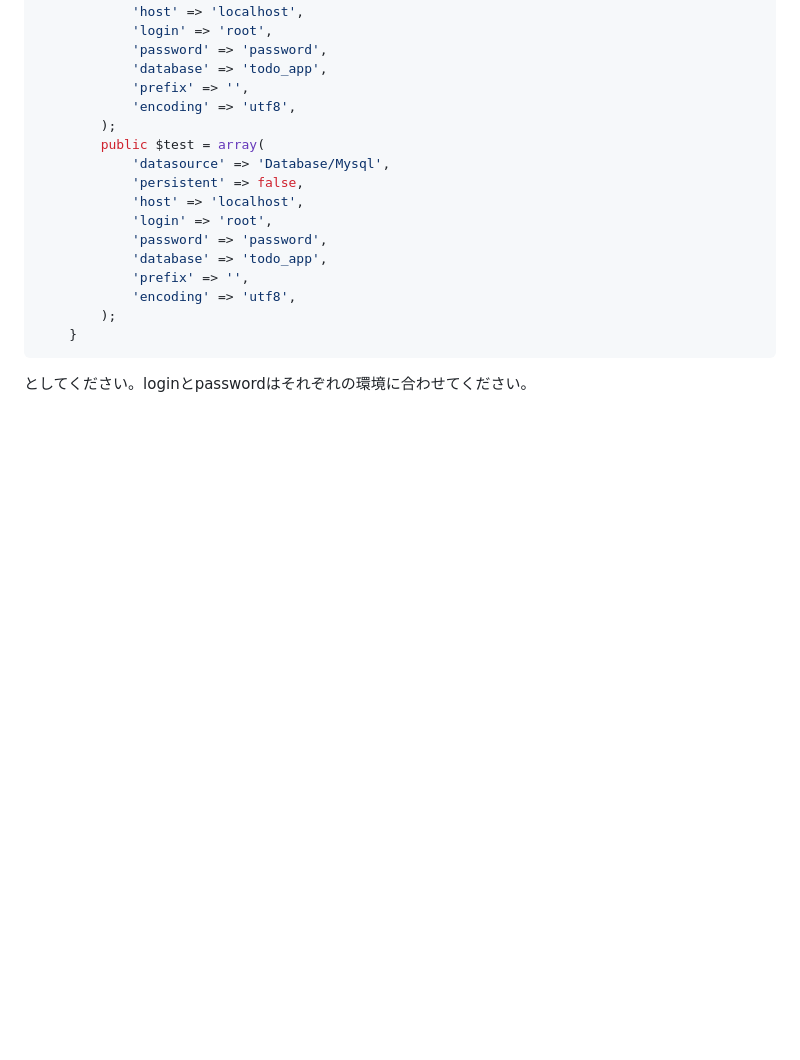
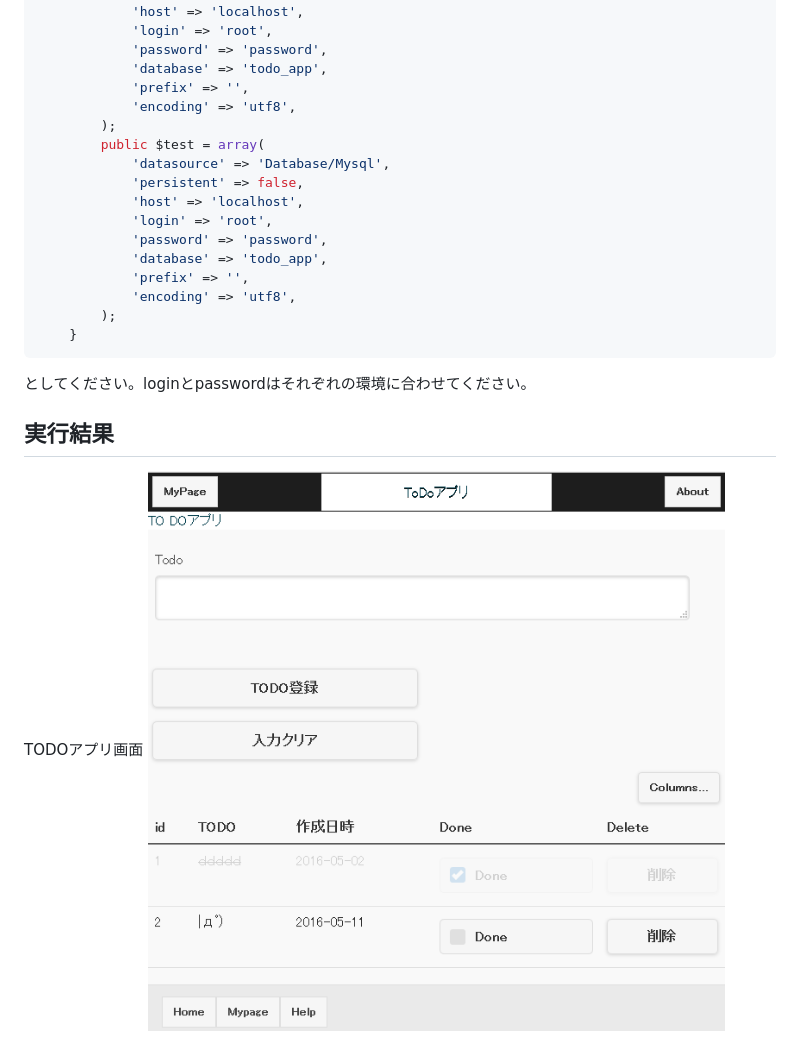
Before and after one commit to ferretdayo/ToDo_App, a Markdown page: README.md, the part around the change printed below. Drawn GitHub-style; pictures changed too: readme/todo.png (added); blank space fills up the shorter version.

````diff
--- a/README.md
+++ b/README.md
@@ -88,3 +45,8 @@ Our primary goal is to provide a structured framework that enables PHP users at
 	}
 ```
 としてください。loginとpasswordはそれぞれの環境に合わせてください。
+
+## 実行結果
+
+TODOアプリ画面
+![TODOアプリ画面](./readme/todo.png)
````
Also changed, not shown: other parts of README.md (+6 -49 lines), 3 other files.
